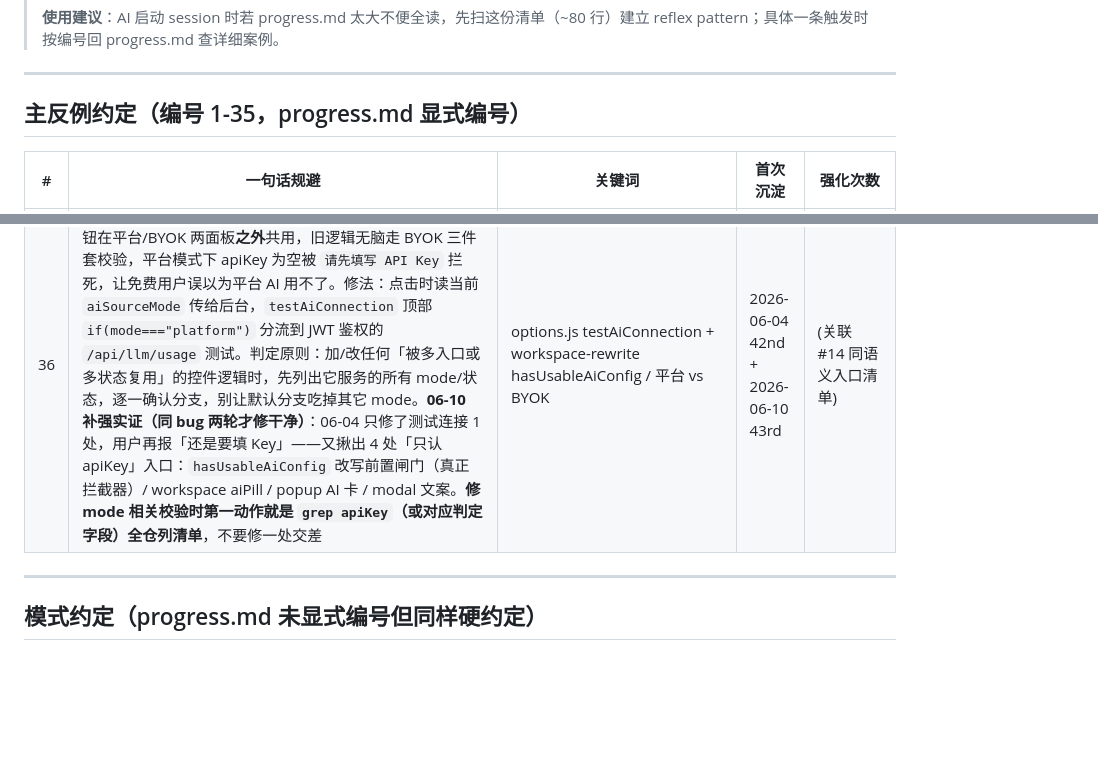
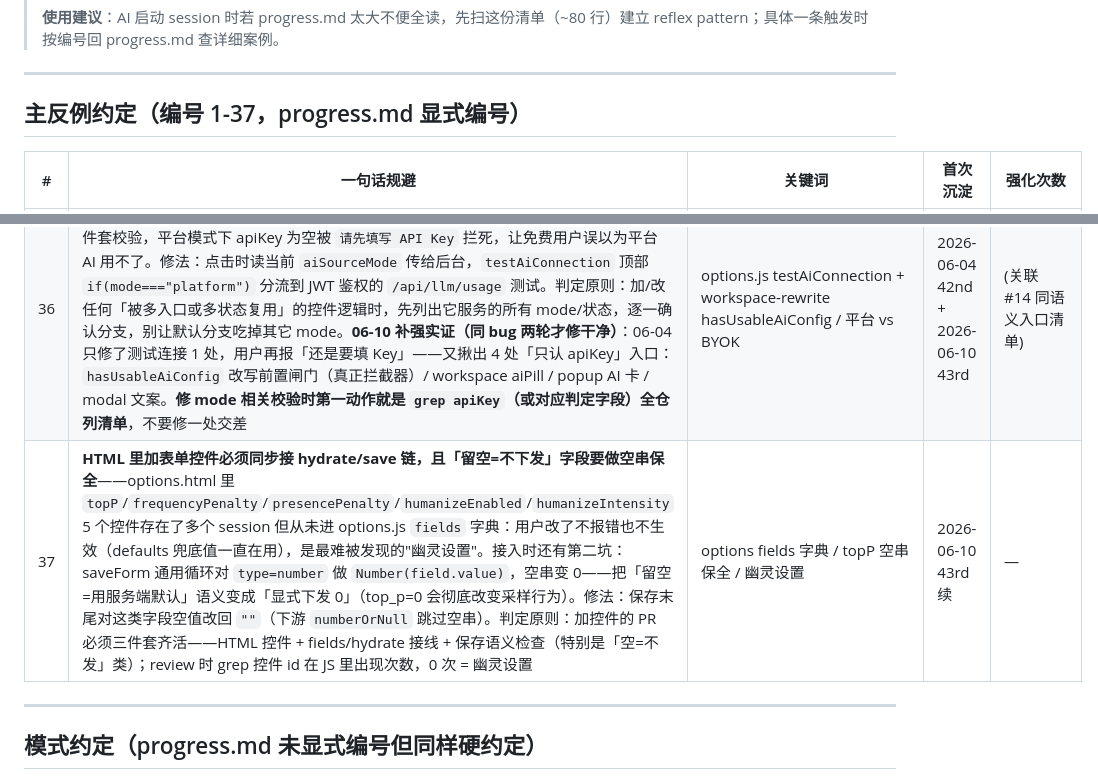
Before and after one commit to JUNSHENG428/gzhtool, a Markdown page: memory-bank/reflexes.md, 2 parts joined by grey strips. GitHub-like rendering; blank space fills up the shorter version.

```diff
--- a/memory-bank/reflexes.md
+++ b/memory-bank/reflexes.md
@@ -8,7 +8,7 @@
 
 ---
 
-## 主反例约定（编号 1-35，progress.md 显式编号）
+## 主反例约定（编号 1-37，progress.md 显式编号）
 
 | # | 一句话规避 | 关键词 | 首次沉淀 | 强化次数 |
 |---|---|---|---|---|
@@ -48,6 +48,7 @@
 | 34 | **新增 `PAID_FEATURES` 付费功能 key 必须同步 `server/worker.js` `PAID_FEATURE_KEYS`**——否则「PAID_FEATURE 前后端对齐」smoke 单测 FAIL（客户端 plans 闸门是软的，server 的 key 列表是 SSOT）。同理改任何「N 处对齐清单」项要 grep 全套 | PAID_FEATURES / ai.quoteCards / 前后端对齐 | 2026-05-31 42nd | (关联 #14/#18) |
 | 35 | **写第三方 contenteditable 编辑器的 fallback 判定要看「新内容是否写进去」，不能看「编辑器是否为空」**——`setEditorHtml` 旧逻辑用 `innerHTML.length<20`（≈编辑器空）才触发 execCommand/innerHTML 兜底；第一篇导入后编辑器非空，第二篇起合成 paste 被 ProseMirror 忽略（非 isTrusted）而兜底被跳过→永远停在第一篇，必须关 tab 重开才行。改判定为「期望内容的文本指纹是否已出现在编辑器里」+ selectAll 强制整篇替换 | setEditorHtml / mp 连续导入 | 2026-06-03 42nd | (修正 #32 的「长度判定") |
 | 36 | **多 mode 共用的 UI 控件（按钮/输入）做校验时必须按当前 mode 分流，不能只走默认 mode 路径**——「测试连接」按钮在平台/BYOK 两面板**之外**共用，旧逻辑无脑走 BYOK 三件套校验，平台模式下 apiKey 为空被 `请先填写 API Key` 拦死，让免费用户误以为平台 AI 用不了。修法：点击时读当前 `aiSourceMode` 传给后台，`testAiConnection` 顶部 `if(mode==="platform")` 分流到 JWT 鉴权的 `/api/llm/usage` 测试。判定原则：加/改任何「被多入口或多状态复用」的控件逻辑时，先列出它服务的所有 mode/状态，逐一确认分支，别让默认分支吃掉其它 mode。**06-10 补强实证（同 bug 两轮才修干净）**：06-04 只修了测试连接 1 处，用户再报「还是要填 Key」——又揪出 4 处「只认 apiKey」入口：`hasUsableAiConfig` 改写前置闸门（真正拦截器）/ workspace aiPill / popup AI 卡 / modal 文案。**修 mode 相关校验时第一动作就是 `grep apiKey`（或对应判定字段）全仓列清单**，不要修一处交差 | options.js testAiConnection + workspace-rewrite hasUsableAiConfig / 平台 vs BYOK | 2026-06-04 42nd + 2026-06-10 43rd | (关联 #14 同语义入口清单) |
+| 37 | **HTML 里加表单控件必须同步接 hydrate/save 链，且「留空=不下发」字段要做空串保全**——options.html 里 `topP`/`frequencyPenalty`/`presencePenalty`/`humanizeEnabled`/`humanizeIntensity` 5 个控件存在了多个 session 但从未进 options.js `fields` 字典：用户改了不报错也不生效（defaults 兜底值一直在用），是最难被发现的"幽灵设置"。接入时还有第二坑：saveForm 通用循环对 `type=number` 做 `Number(field.value)`，空串变 0——把「留空=用服务端默认」语义变成「显式下发 0」（top_p=0 会彻底改变采样行为）。修法：保存末尾对这类字段空值改回 `""`（下游 `numberOrNull` 跳过空串）。判定原则：加控件的 PR 必须三件套齐活——HTML 控件 + fields/hydrate 接线 + 保存语义检查（特别是「空=不发」类）；review 时 grep 控件 id 在 JS 里出现次数，0 次 = 幽灵设置 | options fields 字典 / topP 空串保全 / 幽灵设置 | 2026-06-10 43rd 续 | — |
 
 ---
 
```
Also changed, not shown: CLAUDE.md (+9 -6 lines).
